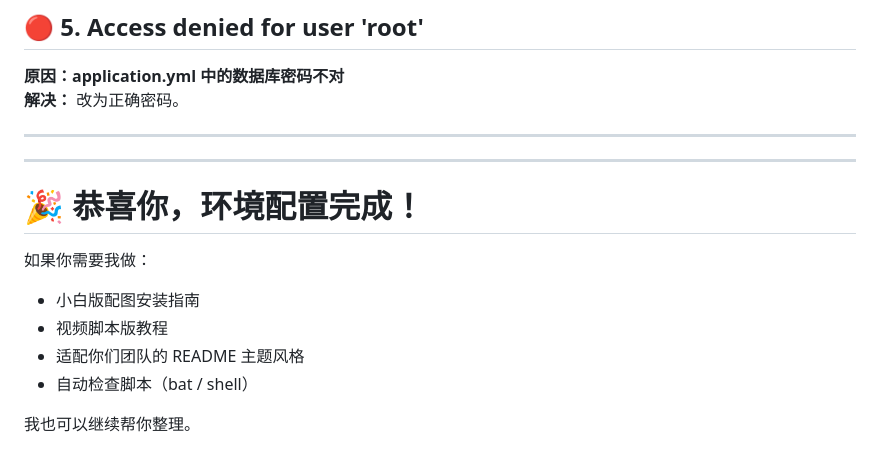
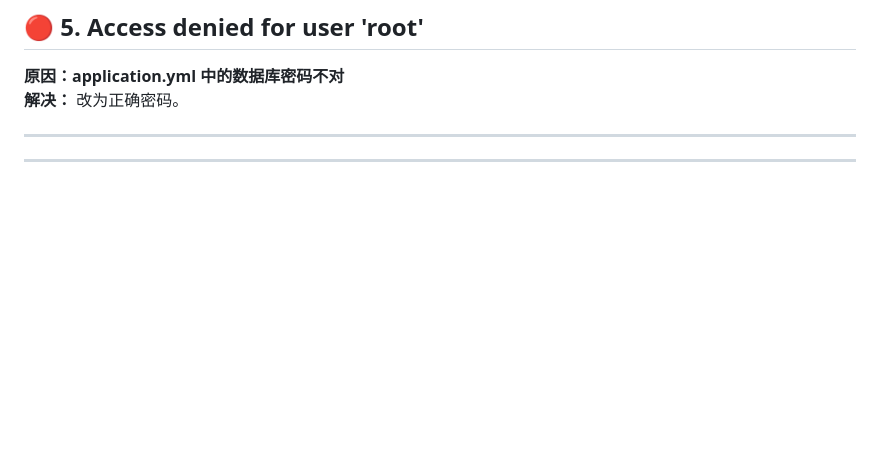
Before and after one commit to yufanhou18-code/cemetery-system, a Markdown page: README.md, the part around the change. Drawn GitHub-style; blank space fills up the shorter version.

```diff
--- a/README.md
+++ b/README.md
@@ -261,13 +261,3 @@ TypeTag :: UNKNOWN
 ---
 
 ---
-
-# 🎉 恭喜你，环境配置完成！
-如果你需要我做：
-
-- 小白版配图安装指南
-- 视频脚本版教程
-- 适配你们团队的 README 主题风格
-- 自动检查脚本（bat / shell）
-
-我也可以继续帮你整理。
```
